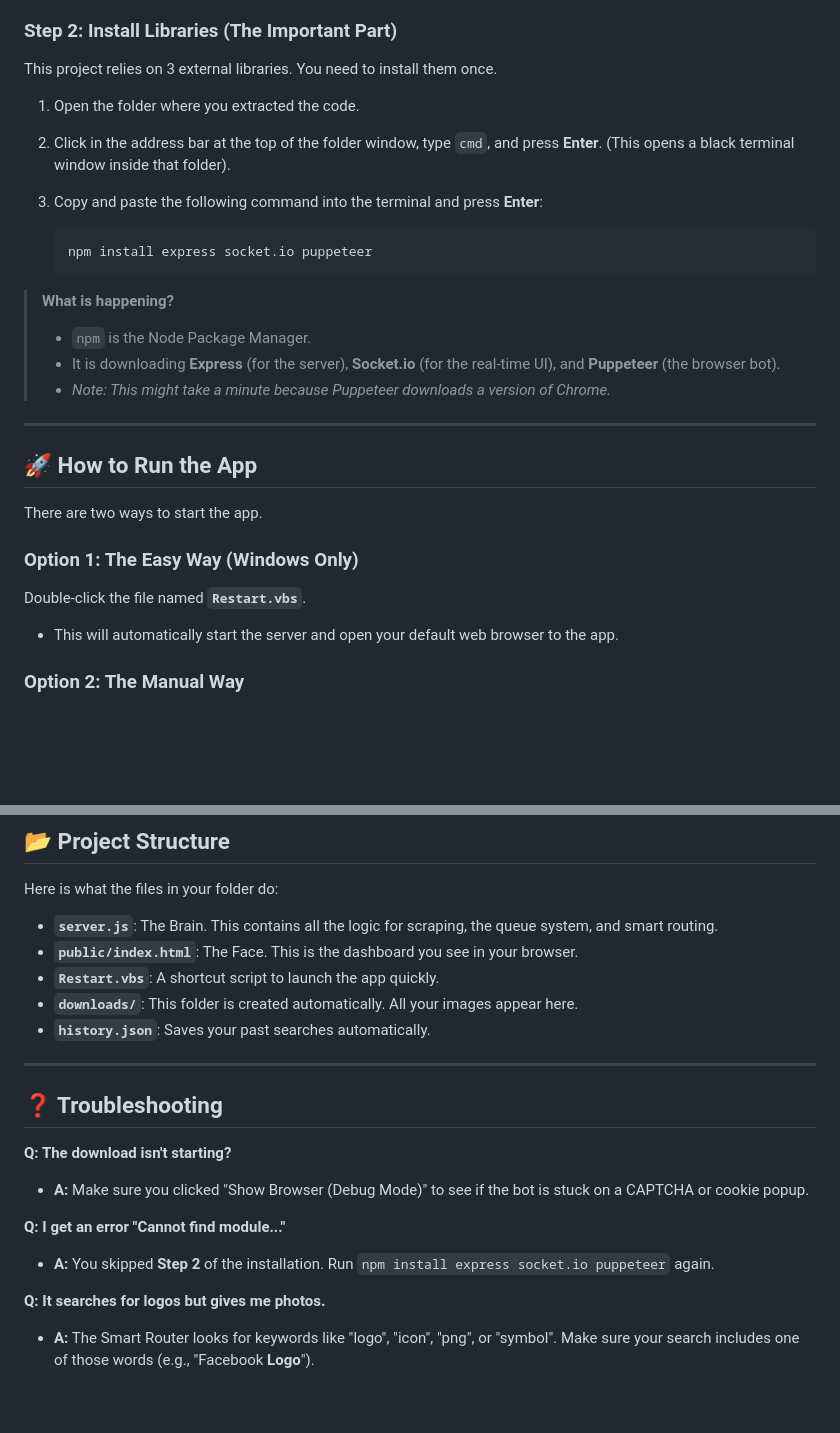
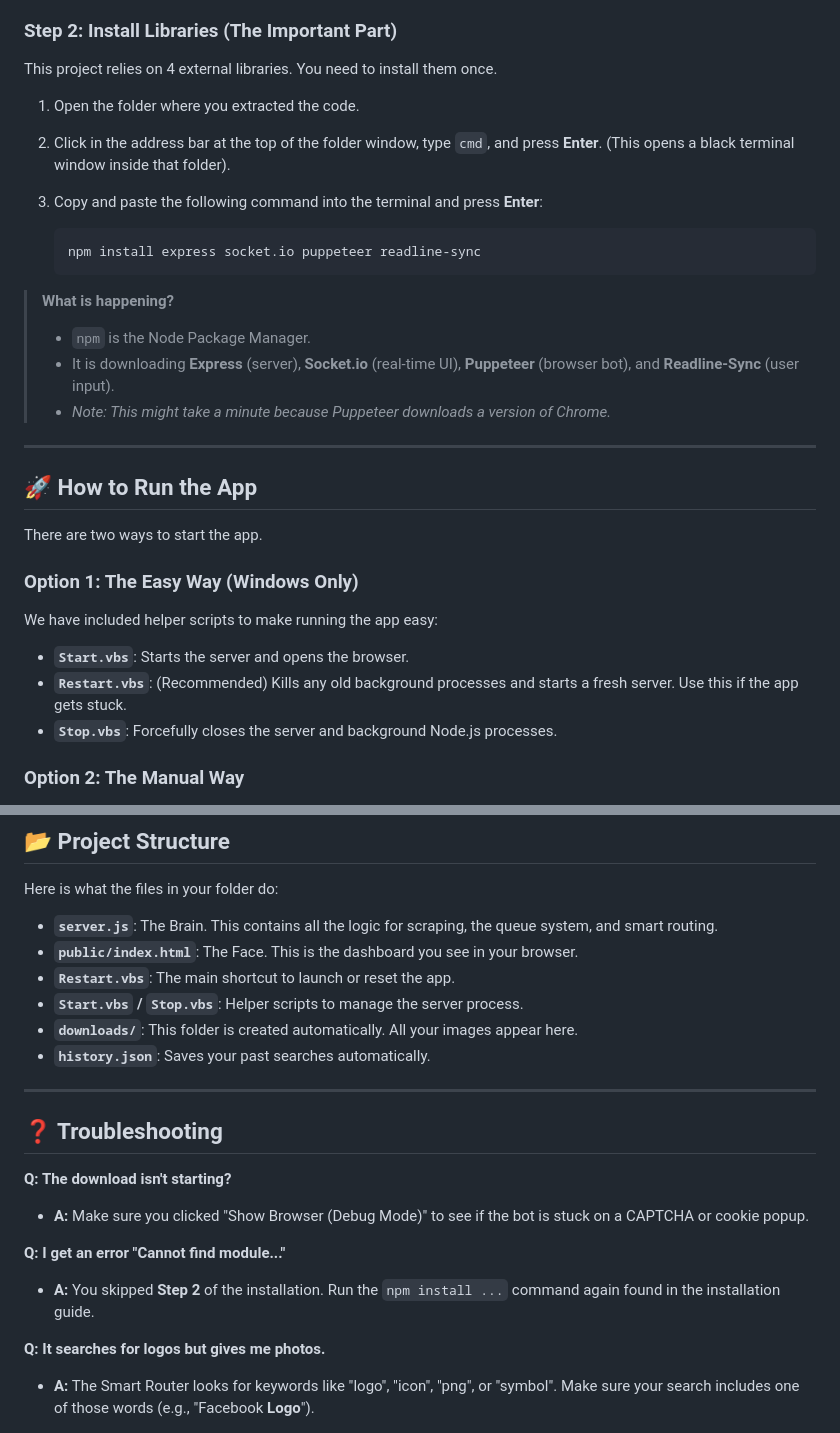
Before and after one commit to Code-X-123/universal-image-downloader, a Markdown page: README.md, 2 parts joined by grey strips. GitHub-like rendering; blank space fills up the shorter version.

Commit message:
Revise README for library count and script details
Updated library installation instructions and added helper scripts for easier app management.

````diff
--- a/README.md
+++ b/README.md
@@ -43,19 +43,19 @@ Follow these steps to set up the project on your computer.
 3.  Extract the ZIP file to a folder on your computer (e.g., `D:\Smart-Downloader`).
 
 ### Step 2: Install Libraries (The Important Part)
-This project relies on 3 external libraries. You need to install them once.
+This project relies on 4 external libraries. You need to install them once.
 
 1.  Open the folder where you extracted the code.
 2.  Click in the address bar at the top of the folder window, type `cmd`, and press **Enter**. (This opens a black terminal window inside that folder).
 3.  Copy and paste the following command into the terminal and press **Enter**:
 
     ```bash
-    npm install express socket.io puppeteer
+    npm install express socket.io puppeteer readline-sync
     ```
 
 > **What is happening?**
 > * `npm` is the Node Package Manager.
-> * It is downloading **Express** (for the server), **Socket.io** (for the real-time UI), and **Puppeteer** (the browser bot).
+> * It is downloading **Express** (server), **Socket.io** (real-time UI), **Puppeteer** (browser bot), and **Readline-Sync** (user input).
 > * *Note: This might take a minute because Puppeteer downloads a version of Chrome.*
 
 ---
@@ -65,8 +65,11 @@ This project relies on 3 external libraries. You need to install them once.
 There are two ways to start the app.
 
 ### Option 1: The Easy Way (Windows Only)
-Double-click the file named **`Restart.vbs`**.
-* This will automatically start the server and open your default web browser to the app.
+We have included helper scripts to make running the app easy:
+
+* **`Start.vbs`**: Starts the server and opens the browser.
+* **`Restart.vbs`**: (Recommended) Kills any old background processes and starts a fresh server. Use this if the app gets stuck.
+* **`Stop.vbs`**: Forcefully closes the server and background Node.js processes.
 
 ### Option 2: The Manual Way
 1.  Open your terminal/command prompt in the project folder.
@@ -85,7 +88,8 @@ Here is what the files in your folder do:
 
 * **`server.js`**: The Brain. This contains all the logic for scraping, the queue system, and smart routing.
 * **`public/index.html`**: The Face. This is the dashboard you see in your browser.
-* **`Restart.vbs`**: A shortcut script to launch the app quickly.
+* **`Restart.vbs`**: The main shortcut to launch or reset the app.
+* **`Start.vbs` / `Stop.vbs`**: Helper scripts to manage the server process.
 * **`downloads/`**: This folder is created automatically. All your images appear here.
 * **`history.json`**: Saves your past searches automatically.
 
@@ -97,7 +101,7 @@ Here is what the files in your folder do:
 * **A:** Make sure you clicked "Show Browser (Debug Mode)" to see if the bot is stuck on a CAPTCHA or cookie popup.
 
 **Q: I get an error "Cannot find module..."**
-* **A:** You skipped **Step 2** of the installation. Run `npm install express socket.io puppeteer` again.
+* **A:** You skipped **Step 2** of the installation. Run the `npm install ...` command again found in the installation guide.
 
 **Q: It searches for logos but gives me photos.**
 * **A:** The Smart Router looks for keywords like "logo", "icon", "png", or "symbol". Make sure your search includes one of those words (e.g., "Facebook **Logo**").
````
